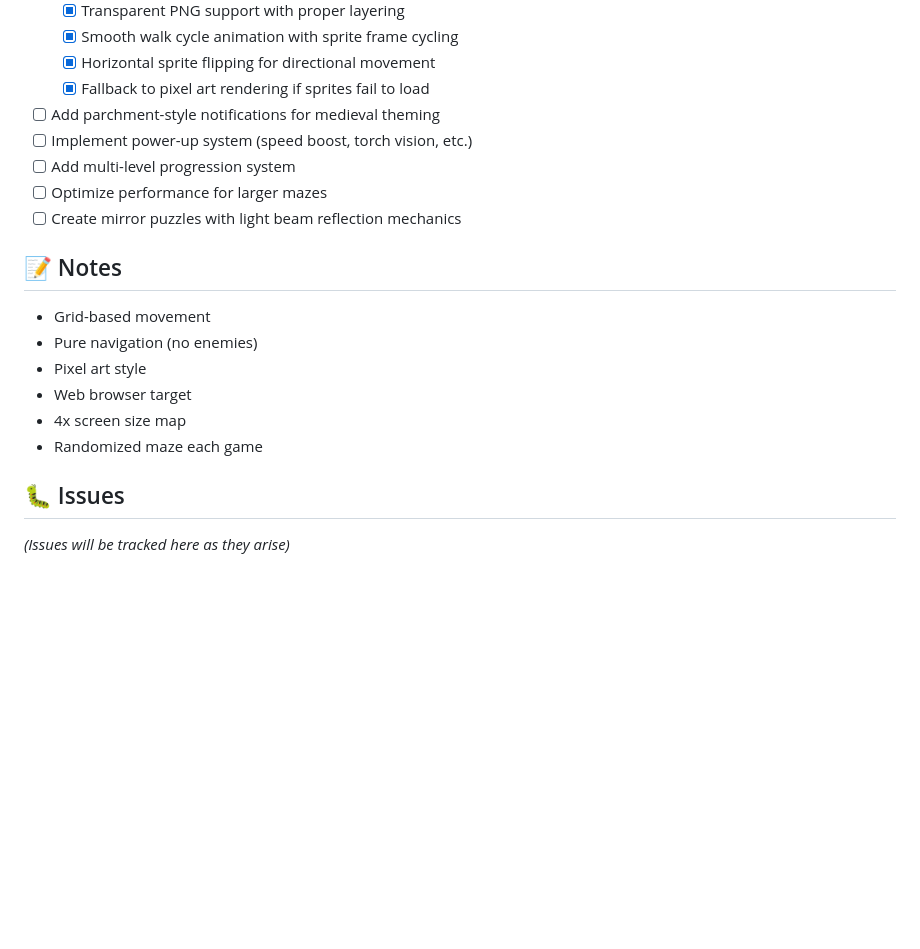
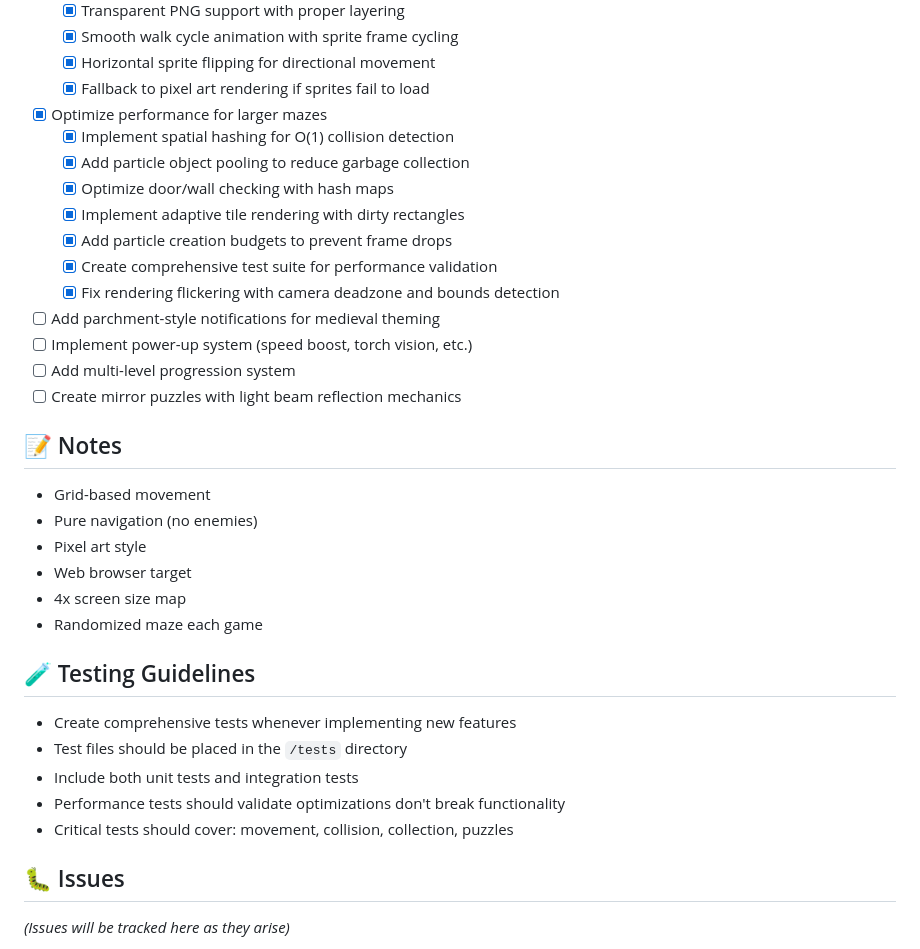
Before and after one commit to huwanklawdio/mazerunner, a Markdown page: todo.md, the part around the change. Drawn GitHub-style; blank space fills up the shorter version.

Commit message:
docs: Update todo.md with completed performance optimizations and testing guidelines
- Mark performance optimization as completed with detailed sub-tasks
- Add testing guidelines section for future development
- Ensure test creation is part of the development workflow

🤖 Generated with [Claude Code](https://claude.ai/code)

Co-Authored-By: Claude <noreply@anthropic.com>

```diff
--- a/todo.md
+++ b/todo.md
@@ -84,10 +84,17 @@
   - [x] Smooth walk cycle animation with sprite frame cycling
   - [x] Horizontal sprite flipping for directional movement
   - [x] Fallback to pixel art rendering if sprites fail to load
+- [x] Optimize performance for larger mazes
+  - [x] Implement spatial hashing for O(1) collision detection
+  - [x] Add particle object pooling to reduce garbage collection
+  - [x] Optimize door/wall checking with hash maps
+  - [x] Implement adaptive tile rendering with dirty rectangles
+  - [x] Add particle creation budgets to prevent frame drops
+  - [x] Create comprehensive test suite for performance validation
+  - [x] Fix rendering flickering with camera deadzone and bounds detection
 - [ ] Add parchment-style notifications for medieval theming
 - [ ] Implement power-up system (speed boost, torch vision, etc.)
 - [ ] Add multi-level progression system
-- [ ] Optimize performance for larger mazes
 - [ ] Create mirror puzzles with light beam reflection mechanics
 
 ## 📝 Notes
@@ -98,6 +105,13 @@
 - 4x screen size map
 - Randomized maze each game
 
+## 🧪 Testing Guidelines
+- Create comprehensive tests whenever implementing new features
+- Test files should be placed in the `/tests` directory
+- Include both unit tests and integration tests
+- Performance tests should validate optimizations don't break functionality
+- Critical tests should cover: movement, collision, collection, puzzles
+
 ## 🐛 Issues
 _(Issues will be tracked here as they arise)_
 
```
